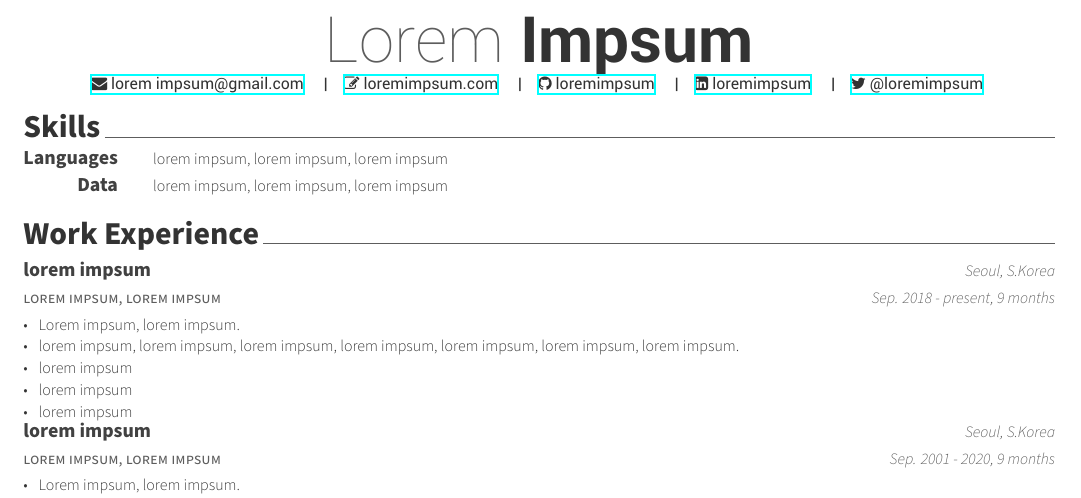
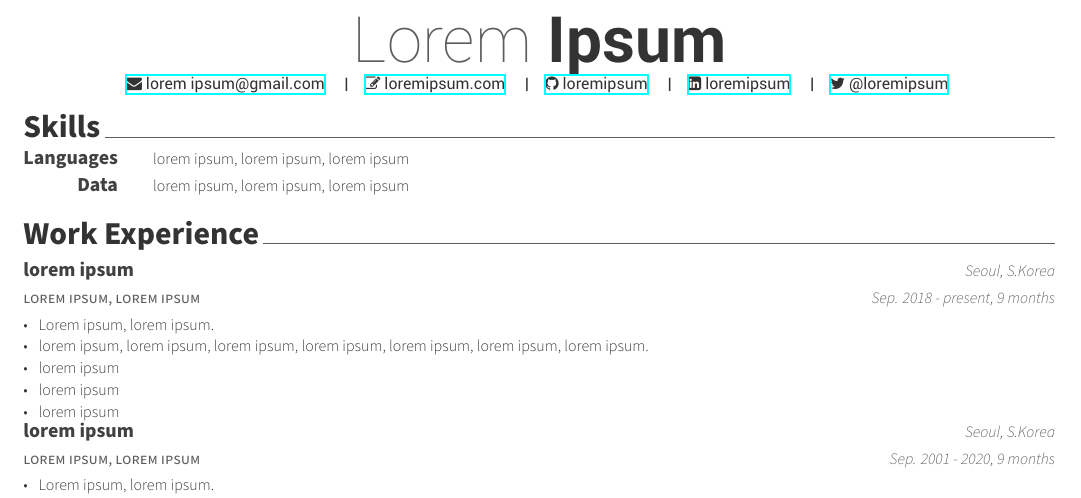
Before and after one commit to nikolaydubina/mini-awesome-cv, a LaTeX CV (resume.tex): part of the page, cut so that both start at the same text. Compiled offline with XeLaTeX.

Commit message:
Update resume.tex

```diff
--- a/resume.tex
+++ b/resume.tex
@@ -2,18 +2,18 @@
 
 \begin{document}
 
-\def\email{lorem impsum@gmail.com}
-\def\homepage{loremimpsum.com}
-\def\github{loremimpsum}
-\def\linkedin{loremimpsum}
-\def\twitter{@loremimpsum}
+\def\email{lorem ipsum@gmail.com}
+\def\homepage{loremipsum.com}
+\def\github{loremipsum}
+\def\linkedin{loremipsum}
+\def\twitter{@loremipsum}
 
 \newcommand{\iconSep}{\space}
 \newcommand{\socialSep}{\quad\textbar\quad}
 
 \begin{minipage}[c]{\textwidth}
     \centering
-    \headernamestyle{Lorem}{Impsum}\\
+    \headernamestyle{Lorem}{Ipsum}\\
     \headersocialstyle{
         \href{mailto:\email}{\faEnvelope\iconSep\email}
         \socialSep
@@ -31,49 +31,49 @@
 \begin{hgroups}
     \hgroup
     {Languages}
-    {lorem impsum, lorem impsum, lorem impsum}
+    {lorem ipsum, lorem ipsum, lorem ipsum}
     \hgroup
     {Data}
-    {lorem impsum, lorem impsum, lorem impsum}
+    {lorem ipsum, lorem ipsum, lorem ipsum}
 \end{hgroups}
 
 \cvsection{Work Experience}
 \cventry
-{lorem impsum, lorem impsum}
-{lorem impsum}
+{lorem ipsum, lorem ipsum}
+{lorem ipsum}
 {Seoul, S.Korea}
 {Sep. 2018 - present, 9 months}
 {
 \begin{cvitems}
-    \item Lorem impsum, lorem impsum.
-    \item lorem impsum, lorem impsum, lorem impsum, lorem impsum, lorem impsum, lorem impsum, lorem impsum.
-    \item lorem impsum
-    \item lorem impsum
-    \item lorem impsum
+    \item Lorem ipsum, lorem ipsum.
+    \item lorem ipsum, lorem ipsum, lorem ipsum, lorem ipsum, lorem ipsum, lorem ipsum, lorem ipsum.
+    \item lorem ipsum
+    \item lorem ipsum
+    \item lorem ipsum
 \end{cvitems}
 }
 
 \cventry
-{lorem impsum, lorem impsum}
-{lorem impsum}
+{lorem ipsum, lorem ipsum}
+{lorem ipsum}
 {Seoul, S.Korea}
 {Sep. 2001 - 2020, 9 months}
 {
 \begin{cvitems}
-    \item Lorem impsum, lorem impsum.
-    \item lorem impsum, lorem impsum, lorem impsum, lorem impsum, lorem impsum, lorem impsum, lorem impsum.
-    \item lorem impsum
-    \item lorem impsum
-    \item lorem impsum
+    \item Lorem ipsum, lorem ipsum.
+    \item lorem ipsum, lorem ipsum, lorem ipsum, lorem ipsum, lorem ipsum, lorem ipsum, lorem ipsum.
+    \item lorem ipsum
+    \item lorem ipsum
+    \item lorem ipsum
 \end{cvitems}
 }
 
 \cventry
-{lorem impsum, lorem impsum}
-{lorem impsum}
+{lorem ipsum, lorem ipsum}
+{lorem ipsum}
 {Seoul, S.Korea}
 {Sep. 2001 - 2020, 9 months}
 {
 \begin{cvitems}
-    \item Lorem impsum, lorem impsum.
-    \item lorem impsum, lorem impsum, lorem impsum, lorem impsum, lorem impsum, lorem impsum, lorem impsum.
+    \item Lorem ipsum, lorem ipsum.
+    \item lorem ipsum, lorem ipsum, lorem ipsum, lorem ipsum, lorem ipsum, lorem ipsum, lorem ipsum.
@@ -84,14 +84,14 @@
 }
 
 \cventry
-{lorem impsum, lorem impsum}
-{lorem impsum}
+{lorem ipsum, lorem ipsum}
+{lorem ipsum}
 {Seoul, S.Korea}
 {Sep. 2001 - 2020, 9 months}
 {
 \begin{cvitems}
-    \item Lorem impsum, lorem impsum.
-    \item lorem impsum, lorem impsum, lorem impsum, lorem impsum, lorem impsum, lorem impsum, lorem impsum.
+    \item Lorem ipsum, lorem ipsum.
+    \item lorem ipsum, lorem ipsum, lorem ipsum, lorem ipsum, lorem ipsum, lorem ipsum, lorem ipsum.
 \end{cvitems}
 }
 
@@ -99,7 +99,7 @@
 \publication
 {arXiv}
 {19}
-{Lorem impsum, Lorem impsum.}
+{Lorem ipsum, Lorem ipsum.}
 {Lorem Ipsum, Lorem Ipsum.}
 {arXiv:submit/1807.11819}
 
```
Also changed, not shown: resume.tex (12 more changed lines).
